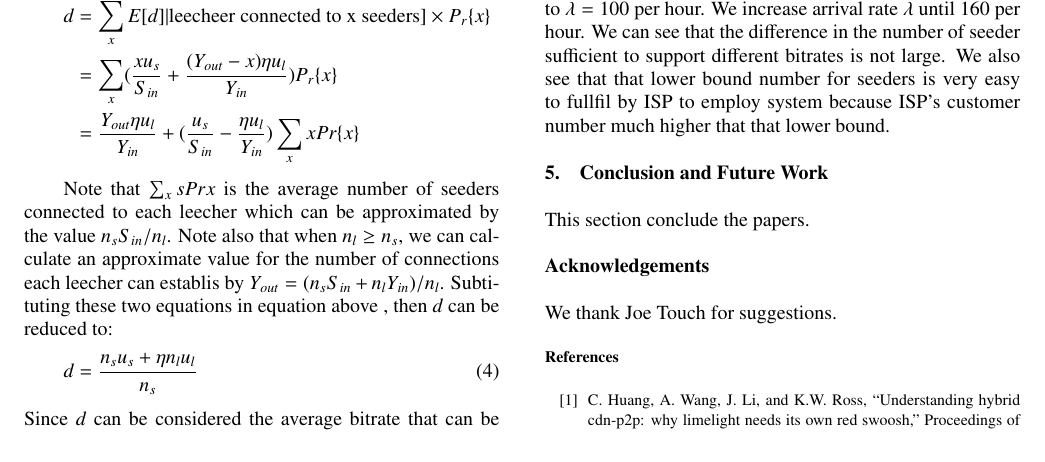
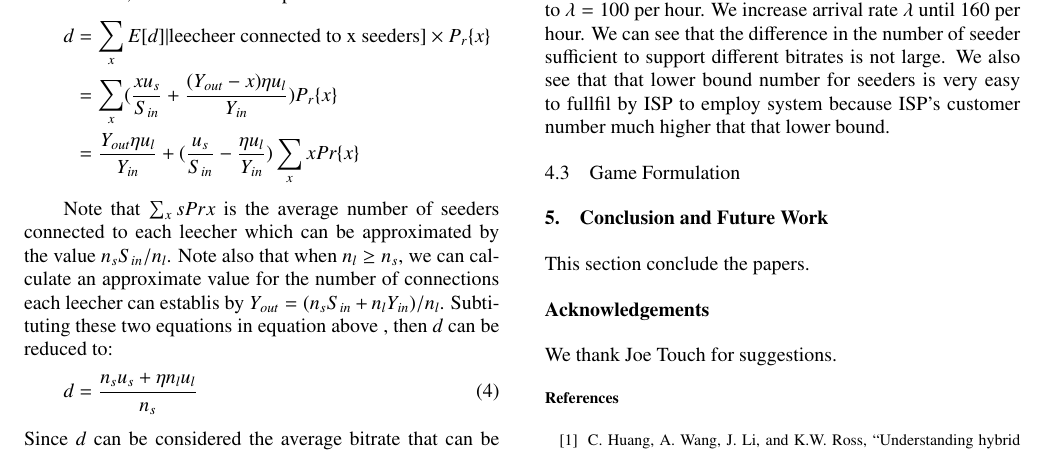
Before and after one commit to dikshie/ieice-2, a LaTeX document (jurnal.tex): part of page 4 of 5 before the commit and part of page 4 of 6 after it, cut so that both start at the same text. Compiled offline with LaTeX, dvips and Ghostscript; a LaTeX package or settings file that is missing is left out.

Commit message:
add p2p streaming clause and add strategic game figure

```diff
--- a/jurnal.tex
+++ b/jurnal.tex
@@ -351,3 +351,4 @@ We increase arrival rate $\lambda$ until $160$ per hour.
 We can see that the difference in the number of seeder sufficient to support different bitrates is not large.
 We also see that that lower bound number for seeders is very easy to fullfil by ISP to employ system because ISP's customer number much higher that that lower bound.
 
+\subsection{Game Formulation}
@@ -354,3 +361,7 @@ We also see that that lower bound number for seeders is very easy to fullfil by
+\label{fig:gametree}
+\vspace{-2mm}
+\end{figure}
+
 
 
 
```
Also changed, not shown: graphs/game-tree.eps (added), jurnal.pdf, jurnal.ps, jurnal.tex (8 more changed lines), 3 other files. Lines whose indentation alone changed are shown as unchanged.
